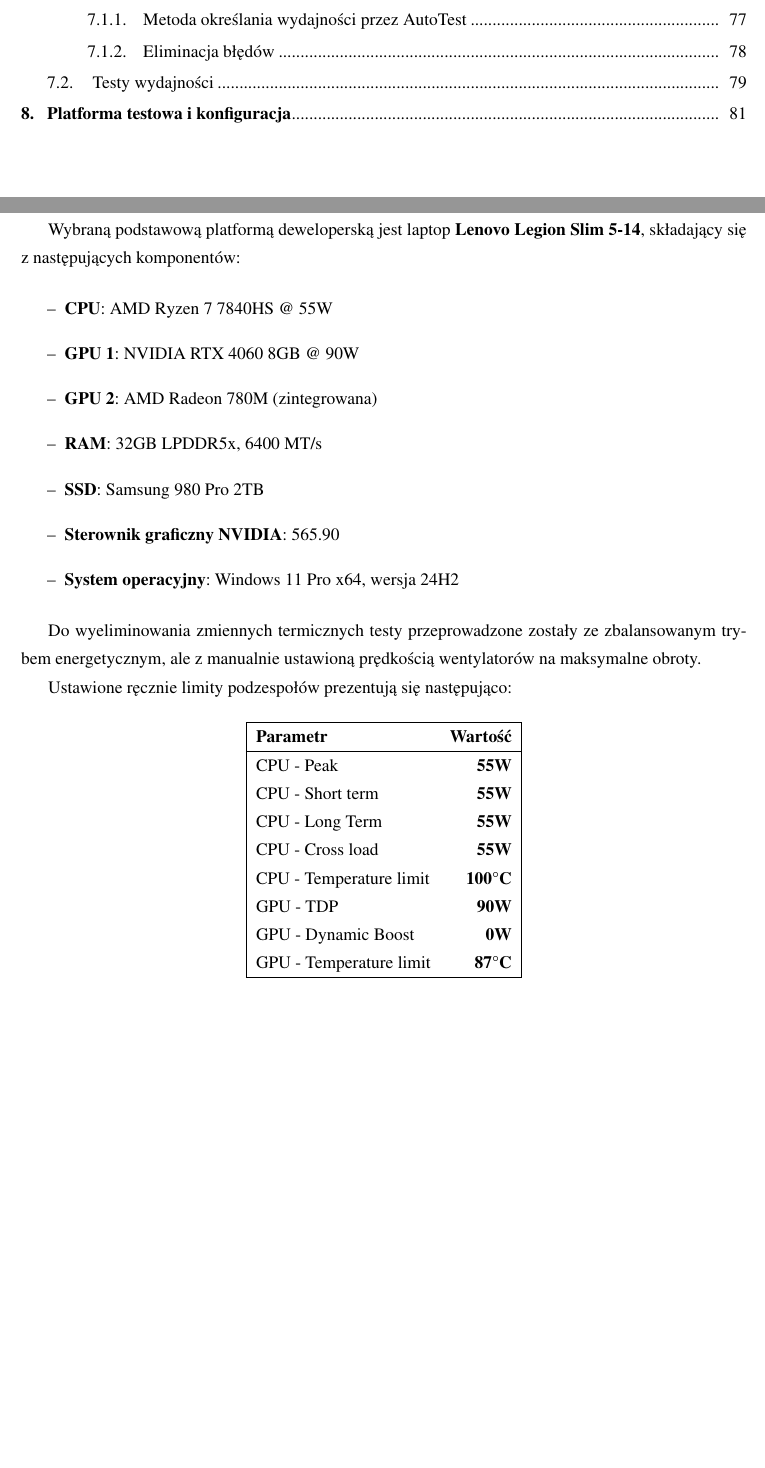
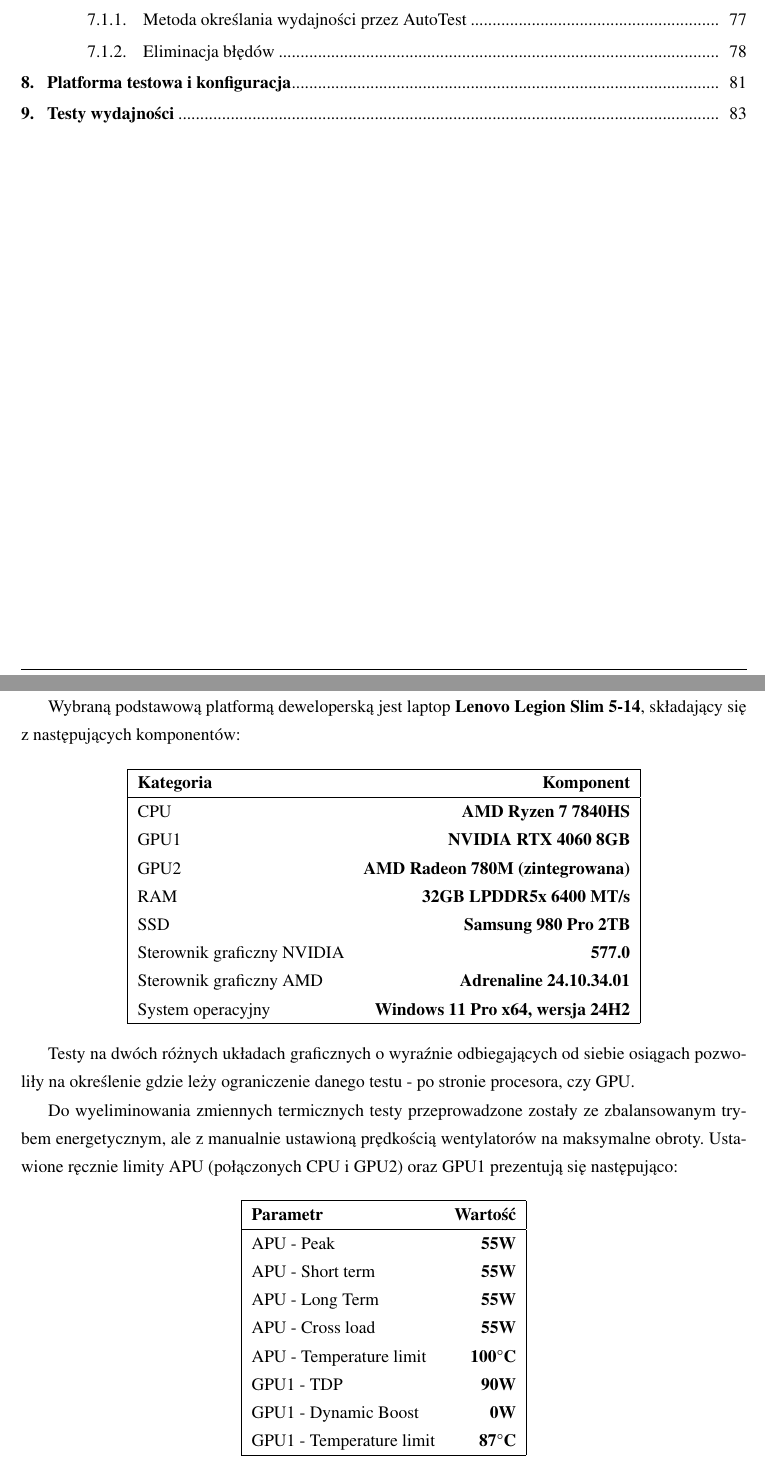
Before and after one commit to MinikPLayer/MasterThesis_UniversalRenderingModule_D3D11, a LaTeX thesis (Latex/praca.tex, which reads Latex/chapter3.tex): two parts of pages 7 and 81 of 85 before the commit and two parts of pages 7 and 81 of 87 after it, joined at a grey line, cut so that both start at the same text, the shorter picture padded with empty space. Compiled offline with pdfLaTeX.

Commit message:
Improved chapter 3.

```diff
--- a/Latex/chapter3.tex
+++ b/Latex/chapter3.tex
@@ -6,33 +6,40 @@
 
 Wybraną podstawową platformą deweloperską jest laptop \textbf{Lenovo Legion Slim 5-14}, składający się z następujących komponentów:
 
-\begin{itemize}
-	\item \textbf{CPU}: AMD Ryzen 7 7840HS @ 55W
-	\item \textbf{GPU 1}: NVIDIA RTX 4060 8GB @ 90W
-	\item \textbf{GPU 2}: AMD Radeon 780M (zintegrowana)
-	\item \textbf{RAM}: 32GB LPDDR5x, 6400 MT/s
-	\item \textbf{SSD}: Samsung 980 Pro 2TB
-	\item \textbf{Sterownik graficzny NVIDIA}: 565.90
-	\item \textbf{System operacyjny}: Windows 11 Pro x64, wersja 24H2
-\end{itemize}
+\begin{center}
+	\begin{tabular}{ |l r| }
+		\hline
+		\textbf{Kategoria} & \textbf{Komponent} \\
+		\hline
+		CPU & \textbf{AMD Ryzen 7 7840HS} \\
+		GPU1 & \textbf{NVIDIA RTX 4060 8GB} \\
+		GPU2 & \textbf{AMD Radeon 780M (zintegrowana)} \\
+		RAM & \textbf{32GB LPDDR5x 6400 MT/s} \\
+		SSD & \textbf{Samsung 980 Pro 2TB} \\
+		Sterownik graficzny NVIDIA & \textbf{577.0} \\
+		Sterownik graficzny AMD & \textbf{Adrenaline 24.10.34.01} \\
+		System operacyjny & \textbf{Windows 11 Pro x64, wersja 24H2} \\
+		\hline
+	\end{tabular}
+\end{center}
 
-Do wyeliminowania zmiennych termicznych testy przeprowadzone zostały ze zbalansowanym trybem energetycznym, ale z manualnie ustawioną prędkością wentylatorów na maksymalne obroty.
+Testy na dwóch różnych układach graficznych o wyraźnie odbiegających od siebie osiągach pozwoliły na określenie gdzie leży ograniczenie danego testu - po stronie procesora, czy GPU.
 
-Ustawione ręcznie limity podzespołów prezentują się następująco:
+Do wyeliminowania zmiennych termicznych testy przeprowadzone zostały ze zbalansowanym trybem energetycznym, ale z manualnie ustawioną prędkością wentylatorów na maksymalne obroty. Ustawione ręcznie limity APU (połączonych CPU i GPU2) oraz GPU1 prezentują się następująco:
 
 \begin{center}
 	\begin{tabular}{ |l r| }
 		\hline
 		\textbf{Parametr} & \textbf{Wartość} \\
 		\hline
-		CPU - Peak & \textbf{55W} \\
-		CPU - Short term & \textbf{55W} \\
-		CPU - Long Term & \textbf{55W} \\
-		CPU - Cross load & \textbf{55W} \\
-		CPU - Temperature limit & \textbf{100°C} \\
-		GPU - TDP & \textbf{90W} \\
-		GPU - Dynamic Boost & \textbf{0W} \\
-		GPU - Temperature limit & \textbf{87°C} \\
+		APU - Peak & \textbf{55W} \\
+		APU - Short term & \textbf{55W} \\
+		APU - Long Term & \textbf{55W} \\
+		APU - Cross load & \textbf{55W} \\
+		APU - Temperature limit & \textbf{100°C} \\
+		GPU1 - TDP & \textbf{90W} \\
+		GPU1 - Dynamic Boost & \textbf{0W} \\
+		GPU1 - Temperature limit & \textbf{87°C} \\
 		\hline
 	\end{tabular}
 \end{center}
```
Also changed, not shown: Latex/chapter8.tex (+0 -3 lines), Latex/chapter9.tex (added, +2 -0 lines), Latex/praca.tex (+1 -0 lines).
